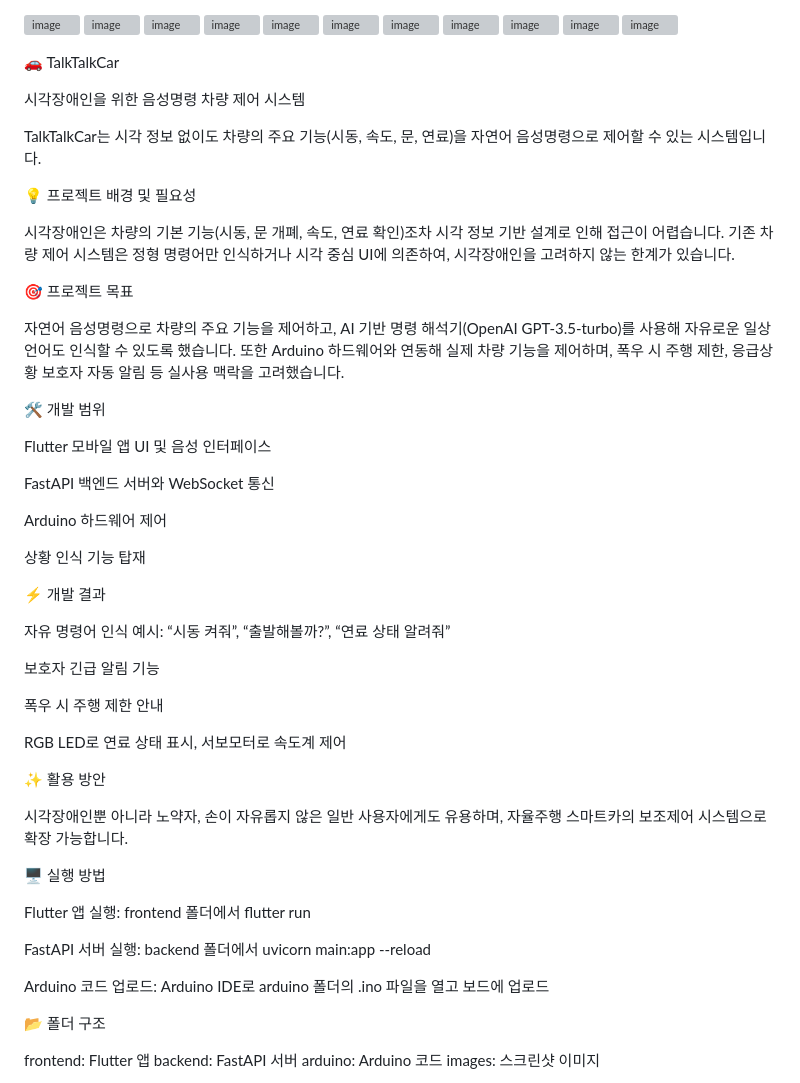
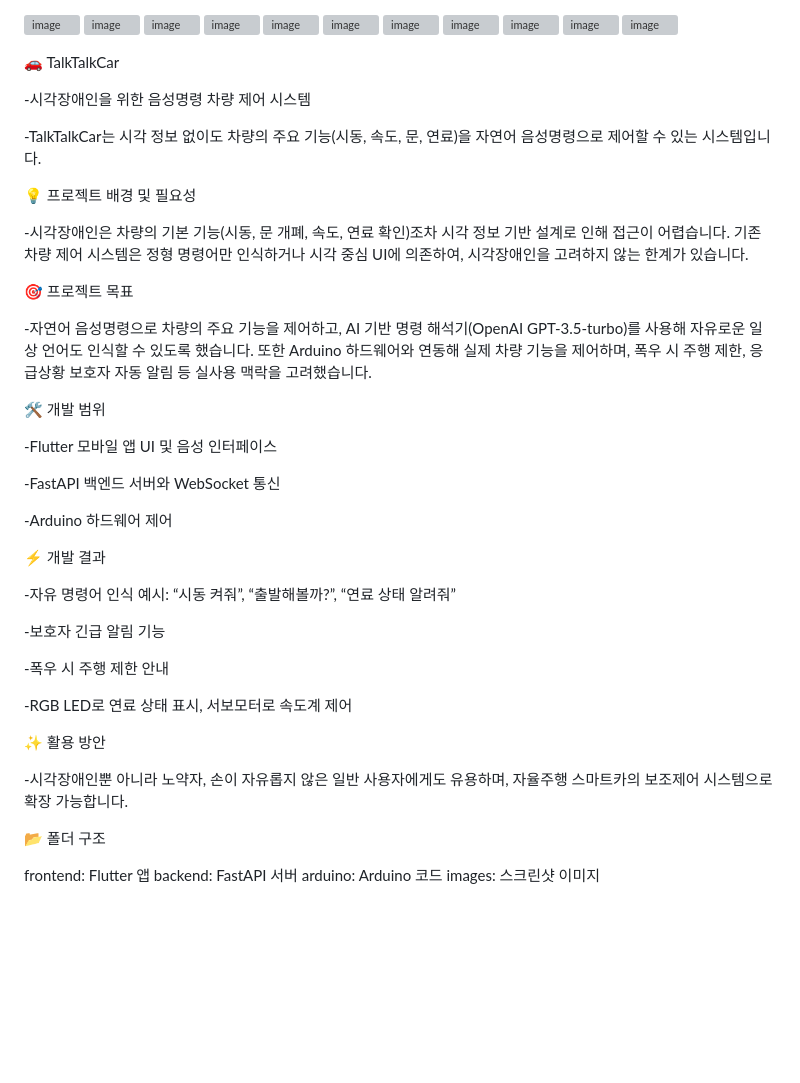
Before and after one commit to gyujin00/talktalkcar_Project, a Markdown page: README.md, the part around the change. Drawn GitHub-style; blank space fills up the shorter version; grey boxes are pictures that could not be loaded.

```diff
--- a/README.md
+++ b/README.md
@@ -12,49 +12,41 @@
 
 🚗 TalkTalkCar
 
-시각장애인을 위한 음성명령 차량 제어 시스템
+-시각장애인을 위한 음성명령 차량 제어 시스템
 
-TalkTalkCar는 시각 정보 없이도 차량의 주요 기능(시동, 속도, 문, 연료)을 자연어 음성명령으로 제어할 수 있는 시스템입니다.
+-TalkTalkCar는 시각 정보 없이도 차량의 주요 기능(시동, 속도, 문, 연료)을 자연어 음성명령으로 제어할 수 있는 시스템입니다.
 
 💡 프로젝트 배경 및 필요성
 
-시각장애인은 차량의 기본 기능(시동, 문 개폐, 속도, 연료 확인)조차 시각 정보 기반 설계로 인해 접근이 어렵습니다. 기존 차량 제어 시스템은 정형 명령어만 인식하거나 시각 중심 UI에 의존하여, 시각장애인을 고려하지 않는 한계가 있습니다.
+-시각장애인은 차량의 기본 기능(시동, 문 개폐, 속도, 연료 확인)조차 시각 정보 기반 설계로 인해 접근이 어렵습니다. 기존 차량 제어 시스템은 정형 명령어만 인식하거나 시각 중심 UI에 의존하여, 시각장애인을 고려하지 않는 한계가 있습니다.
 
 🎯 프로젝트 목표
 
-자연어 음성명령으로 차량의 주요 기능을 제어하고, AI 기반 명령 해석기(OpenAI GPT-3.5-turbo)를 사용해 자유로운 일상 언어도 인식할 수 있도록 했습니다. 또한 Arduino 하드웨어와 연동해 실제 차량 기능을 제어하며, 폭우 시 주행 제한, 응급상황 보호자 자동 알림 등 실사용 맥락을 고려했습니다.
+-자연어 음성명령으로 차량의 주요 기능을 제어하고, AI 기반 명령 해석기(OpenAI GPT-3.5-turbo)를 사용해 자유로운 일상 언어도 인식할 수 있도록 했습니다. 또한 Arduino 하드웨어와 연동해 실제 차량 기능을 제어하며, 폭우 시 주행 제한, 응급상황 보호자 자동 알림 등 실사용 맥락을 고려했습니다.
 
 🛠️ 개발 범위
 
-Flutter 모바일 앱 UI 및 음성 인터페이스
+-Flutter 모바일 앱 UI 및 음성 인터페이스
 
-FastAPI 백엔드 서버와 WebSocket 통신
+-FastAPI 백엔드 서버와 WebSocket 통신
 
-Arduino 하드웨어 제어
+-Arduino 하드웨어 제어
 
-상황 인식 기능 탑재
 
 ⚡ 개발 결과
 
-자유 명령어 인식 예시: “시동 켜줘”, “출발해볼까?”, “연료 상태 알려줘”
+-자유 명령어 인식 예시: “시동 켜줘”, “출발해볼까?”, “연료 상태 알려줘”
 
-보호자 긴급 알림 기능
+-보호자 긴급 알림 기능
 
-폭우 시 주행 제한 안내
+-폭우 시 주행 제한 안내
 
-RGB LED로 연료 상태 표시, 서보모터로 속도계 제어
+-RGB LED로 연료 상태 표시, 서보모터로 속도계 제어
 
 ✨ 활용 방안
 
-시각장애인뿐 아니라 노약자, 손이 자유롭지 않은 일반 사용자에게도 유용하며, 자율주행 스마트카의 보조제어 시스템으로 확장 가능합니다.
+-시각장애인뿐 아니라 노약자, 손이 자유롭지 않은 일반 사용자에게도 유용하며, 자율주행 스마트카의 보조제어 시스템으로 확장 가능합니다.
 
-🖥️ 실행 방법
-
-Flutter 앱 실행: frontend 폴더에서 flutter run
-
-FastAPI 서버 실행: backend 폴더에서 uvicorn main:app --reload
-
-Arduino 코드 업로드: Arduino IDE로 arduino 폴더의 .ino 파일을 열고 보드에 업로드
 
 📂 폴더 구조
 
```
